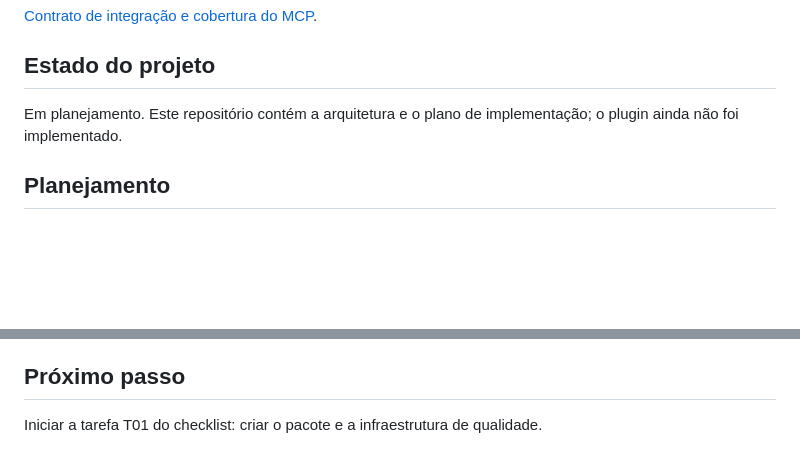
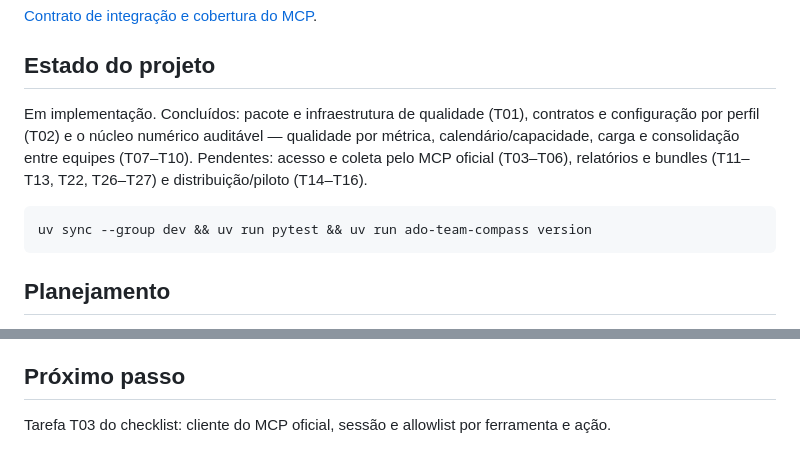
Before and after one commit to LuisCarlosLopes/ado-team-compass, a Markdown page: README.md, 2 parts joined by grey strips. Rendered like a GitHub page; blank space fills up the shorter version.

Commit message:
docs: registrar estado de implementação do núcleo no README
Co-Authored-By: Claude Opus 5 <noreply@anthropic.com>

````diff
--- a/README.md
+++ b/README.md
@@ -14,7 +14,11 @@ O plugin não acessará diretamente APIs REST, Analytics/OData, SDKs ou CLI do A
 
 ## Estado do projeto
 
-Em planejamento. Este repositório contém a arquitetura e o plano de implementação; o plugin ainda não foi implementado.
+Em implementação. Concluídos: pacote e infraestrutura de qualidade (T01), contratos e configuração por perfil (T02) e o núcleo numérico auditável — qualidade por métrica, calendário/capacidade, carga e consolidação entre equipes (T07–T10). Pendentes: acesso e coleta pelo MCP oficial (T03–T06), relatórios e bundles (T11–T13, T22, T26–T27) e distribuição/piloto (T14–T16).
+
+```bash
+uv sync --group dev && uv run pytest && uv run ado-team-compass version
+```
 
 ## Planejamento
 
@@ -61,4 +65,4 @@ A primeira versão prevê entrega atual, planejamento de capacidade, carga resta
 
 ## Próximo passo
 
-Iniciar a tarefa T01 do checklist: criar o pacote e a infraestrutura de qualidade.
+Tarefa T03 do checklist: cliente do MCP oficial, sessão e allowlist por ferramenta e ação.
````
